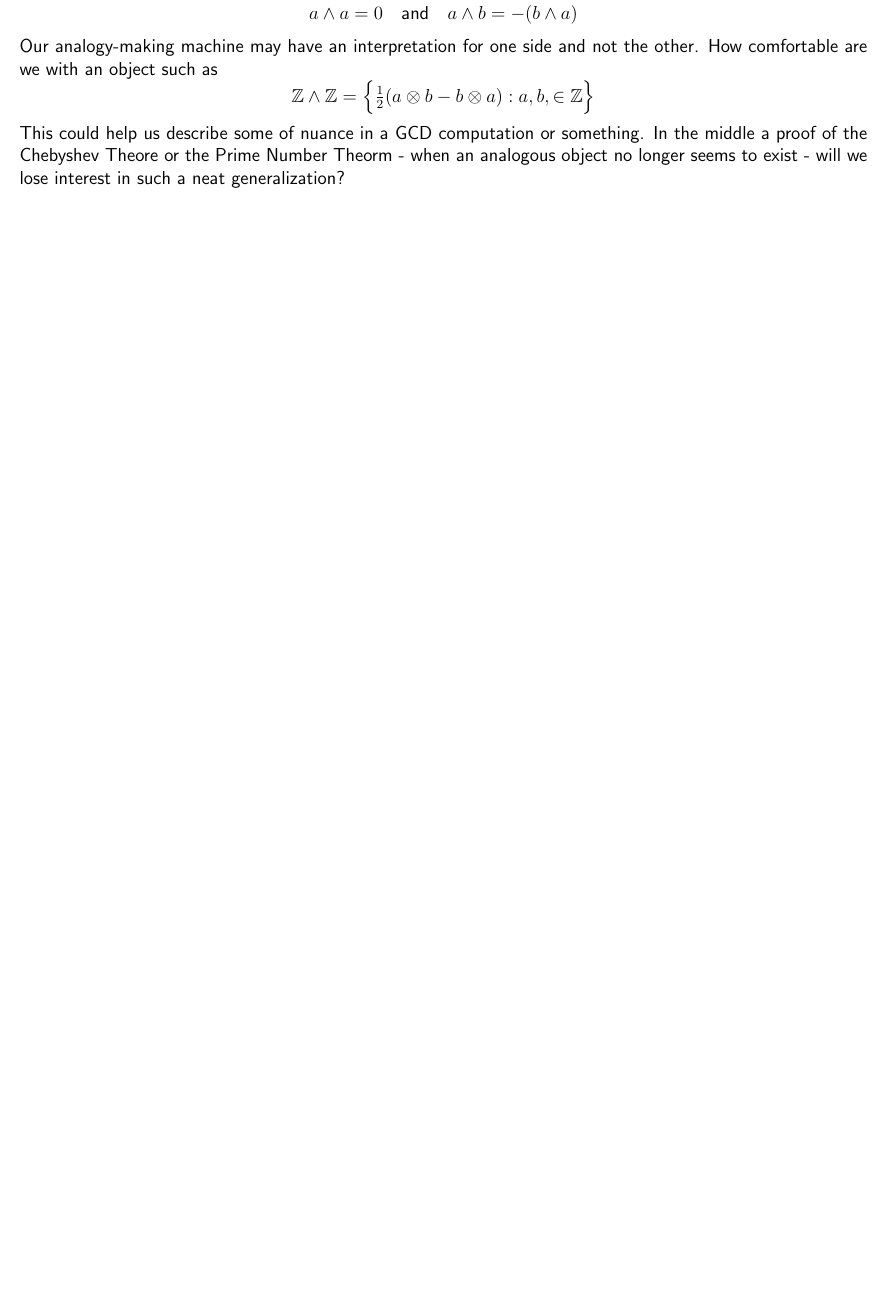
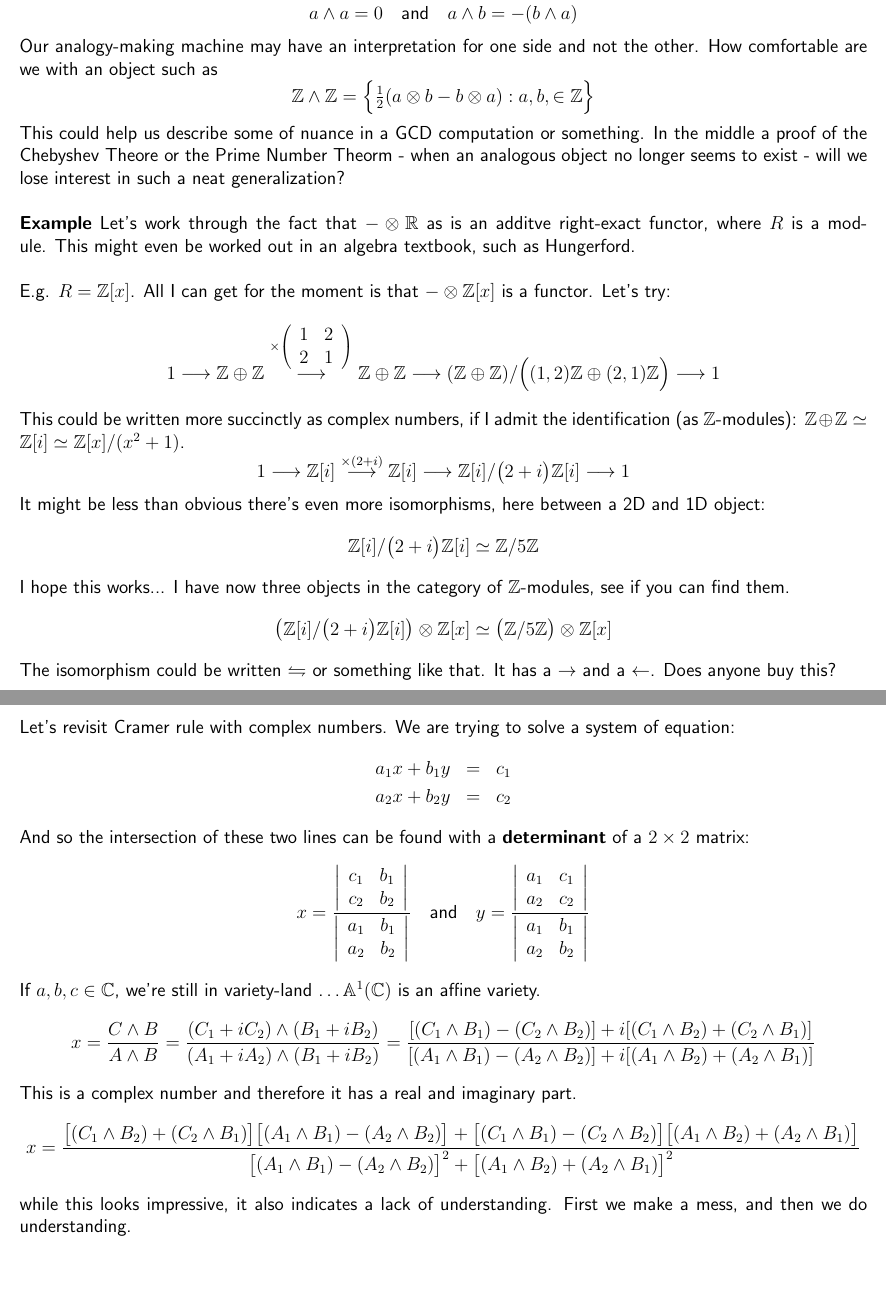
Before and after one commit to mango314/math-blog, a LaTeX document (2018/090118-two-lines.tex): part of page 3 of 3 before the commit and two parts of pages 3 and 4 of 4 after it, the two joined at a grey line, cut so that both start at the same text, the shorter picture padded with empty space. Compiled offline with pdfLaTeX.

Commit message:
First we make a mess, and then we do understanding.

```diff
--- a/2018/090118-two-lines.tex
+++ b/2018/090118-two-lines.tex
@@ -109,8 +109,43 @@ This enable us to write down the wedge product as the alternating sum of two ten
 $$ a \wedge a = 0 \quad\text{and}\quad a \wedge b = - (b \wedge a)$$
 Our analogy-making machine may have an interpretation for one side and not the other.  How comfortable are we with an object such as
 $$ \mathbb{Z}\wedge \mathbb{Z} = \Big\{ \tfrac{1}{2}(a \otimes b - b \otimes a ) : a, b, \in \mathbb{Z}  \Big\} $$
-This could help us describe some of nuance in a GCD computation or something.  In the middle a proof of the Chebyshev Theore or the Prime Number Theorm - when an analogous object no longer seems to exist - will we lose interest in such a neat generalization?
+This could help us describe some of nuance in a GCD computation or something.  In the middle a proof of the Chebyshev Theore or the Prime Number Theorm - when an analogous object no longer seems to exist - will we lose interest in such a neat generalization? \\ \\
+\textbf{Example} Let's work through the fact that $- \otimes \mathbb{R}$ as is an additve right-exact functor, where $R$ is a module.  This might even be worked out in an algebra textbook, such as Hungerford. \\ \\
+E.g. $R = \mathbb{Z}[x]$. All I can get for the moment is that $-\otimes \mathbb{Z}[x]$ is a functor.  Let's try:
+$$ 1 \longrightarrow \mathbb{Z} \oplus \mathbb{Z} \stackrel{ \times\left( \begin{array}{cc} 1 & 2 \\ 2 & 1 \end{array} \right)}{\longrightarrow}  \mathbb{Z}
+\oplus \mathbb{Z} \longrightarrow
+(\mathbb{Z} \oplus \mathbb{Z}) / \Big( (1,2) \mathbb{Z} \oplus (2,1) \mathbb{Z} \Big) \longrightarrow 1$$
+This could be written more succinctly as complex numbers, if I admit the identification (as $\mathbb{Z}$-modules): $ \mathbb{Z} \oplus \mathbb{Z} \simeq \mathbb{Z}[i] \simeq \mathbb{Z}[x]/(x^2 +1)$.
+$$ 1 \longrightarrow \mathbb{Z}[i]  \stackrel{ \times (2+i)}{\longrightarrow}  \mathbb{Z}[i]  \longrightarrow \mathbb{Z}[i]/\big(2+i\big)\mathbb{Z}[i] \longrightarrow 1$$
+It might be less than obvious there's even more isomorphisms, here between a 2D and 1D object:
+$$ \mathbb{Z}[i]/\big(2+i\big)\mathbb{Z}[i] \simeq \mathbb{Z}/5\mathbb{Z} $$
+I hope this works... I have now three objects in the category of $\mathbb{Z}$-modules, see if you can find them.
+$$ \big( \mathbb{Z}[i]/\big(2+i\big)\mathbb{Z}[i] \big)\otimes \mathbb{Z}[x] \simeq \big(\mathbb{Z}/5\mathbb{Z} \big)\otimes \mathbb{Z}[x] $$
+The isomorphism could be written $\leftrightharpoons$ or something like that.  It has a $\rightarrow$ and a $\leftarrow$.  Does anyone buy this?
 
+\newpage
+
+\noindent Let's revisit Cramer rule with complex numbers.  We are trying to solve a system of equation:
+\begin{eqnarray*}
+a_1 x + b_1 y &=& c_1 \\
+a_2 x + b_2 y &=& c_2
+\end{eqnarray*}
+And so the intersection of these two lines can be found with a \textbf{determinant} of a $2 \times 2$ matrix:
+$$ x = \frac{\left|\begin{array}{cc} c_1 & b_1 \\ c_2 & b_2 \end{array} \right|}{\left|\begin{array}{cc} a_1 & b_1 \\ a_2 & b_2 \end{array} \right|} \quad\text{and}\quad
+y = \frac{\left|\begin{array}{cc} a_1 & c_1 \\ a_2 & c_2 \end{array} \right|}{\left|\begin{array}{cc} a_1 & b_1 \\ a_2 & b_2 \end{array} \right|} $$
+If $a,b,c \in \mathbb{C}$, we're still in variety-land \dots $\mathbb{A}^1(\mathbb{C})$ is an affine variety.
+$$ x = \frac{C \wedge B}{A \wedge B} = \frac{(C_1 + i C_2)\wedge (B_1 + i B_2)}{(A_1 + i A_2)\wedge (B_1 + i B_2)}
+= \frac{[(C_1 \wedge B_1) - (C_2 \wedge B_2)] + i [
+(C_1 \wedge B_2)+ (C_2 \wedge B_1)]}{
+[(A_1 \wedge B_1)- (A_2 \wedge B_2)] + i [(A_1 \wedge B_2)+ (A_2 \wedge B_1)]}$$
+This is a complex number and therefore it has a real and imaginary part.
+$$ x = \frac{
+\big[ (C_1 \wedge B_2)+ (C_2 \wedge B_1)\big]\big[(A_1 \wedge B_1)- (A_2 \wedge B_2)\big]
++
+\big[(C_1 \wedge B_1) - (C_2 \wedge B_2)\big]\big[(A_1 \wedge B_2)+ (A_2 \wedge B_1)\big]
+}{
+\big[(A_1 \wedge B_1)- (A_2 \wedge B_2)\big]^2 +  \big[(A_1 \wedge B_2)+ (A_2 \wedge B_1)\big]^2} $$
+while this looks impressive, it also indicates a lack of understanding.  First we make a mess, and then we do understanding.
 \vfill
 
 \begin{thebibliography}{}
```
Also changed, not shown: 2018/090118-two-lines.pdf.
